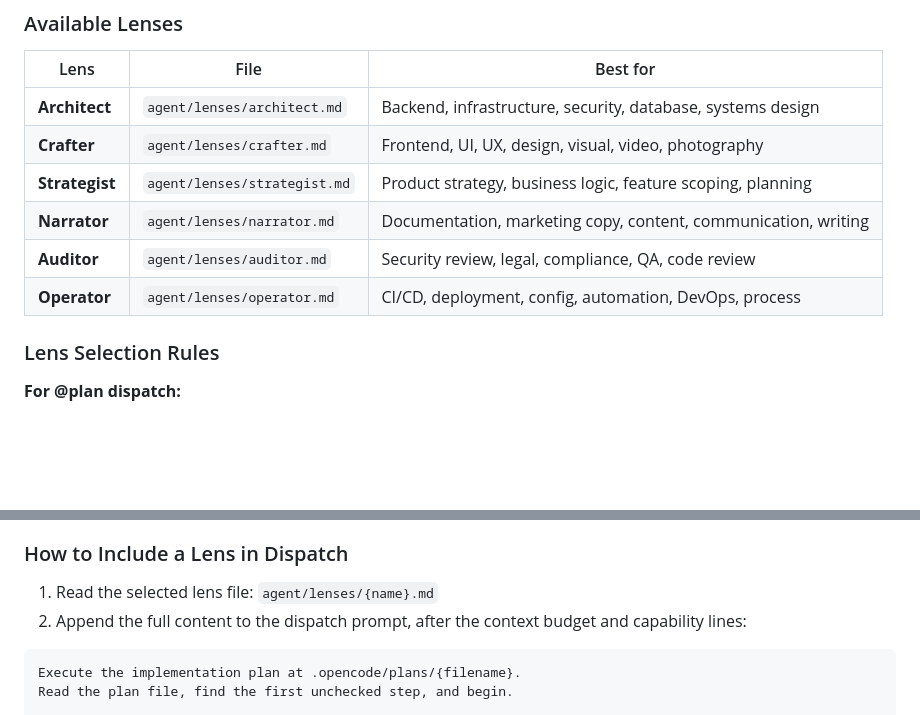
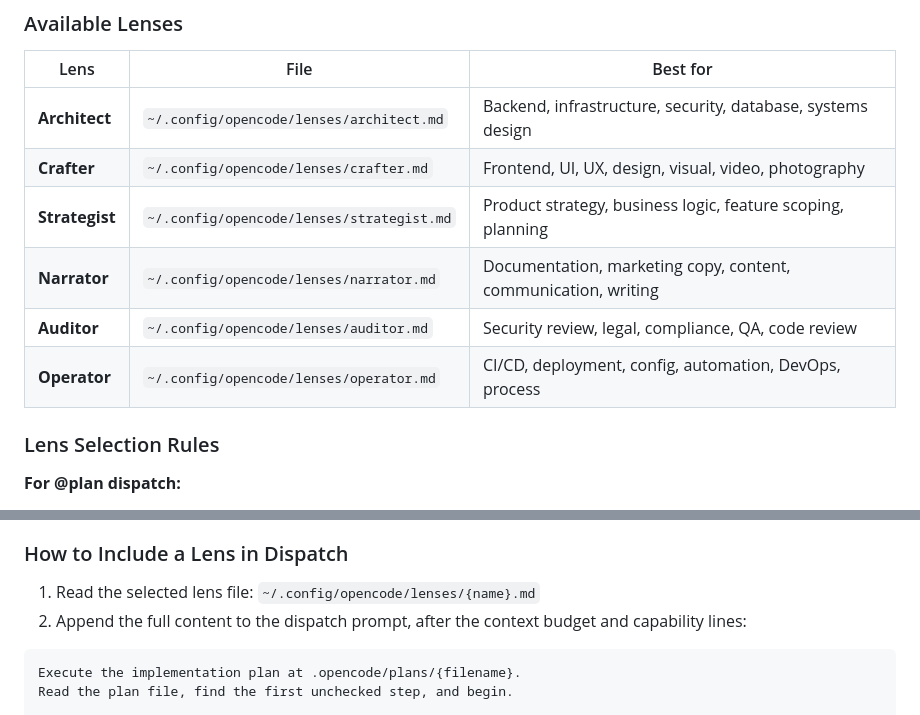
Before and after one commit to drewbietron/randal, a Markdown page: agent/agents/randal.md, 2 parts joined by grey strips. GitHub-like rendering; blank space fills up the shorter version.

Commit message:
feat(lenses): deploy lenses to local opencode config and fix paths

````diff
--- a/agent/agents/randal.md
+++ b/agent/agents/randal.md
@@ -495,12 +495,12 @@ Lenses do NOT replace Randal's identity. They are tools the identity uses. Randa
 
 | Lens | File | Best for |
 |------|------|----------|
-| **Architect** | `agent/lenses/architect.md` | Backend, infrastructure, security, database, systems design |
-| **Crafter** | `agent/lenses/crafter.md` | Frontend, UI, UX, design, visual, video, photography |
-| **Strategist** | `agent/lenses/strategist.md` | Product strategy, business logic, feature scoping, planning |
-| **Narrator** | `agent/lenses/narrator.md` | Documentation, marketing copy, content, communication, writing |
-| **Auditor** | `agent/lenses/auditor.md` | Security review, legal, compliance, QA, code review |
-| **Operator** | `agent/lenses/operator.md` | CI/CD, deployment, config, automation, DevOps, process |
+| **Architect** | `~/.config/opencode/lenses/architect.md` | Backend, infrastructure, security, database, systems design |
+| **Crafter** | `~/.config/opencode/lenses/crafter.md` | Frontend, UI, UX, design, visual, video, photography |
+| **Strategist** | `~/.config/opencode/lenses/strategist.md` | Product strategy, business logic, feature scoping, planning |
+| **Narrator** | `~/.config/opencode/lenses/narrator.md` | Documentation, marketing copy, content, communication, writing |
+| **Auditor** | `~/.config/opencode/lenses/auditor.md` | Security review, legal, compliance, QA, code review |
+| **Operator** | `~/.config/opencode/lenses/operator.md` | CI/CD, deployment, config, automation, DevOps, process |
 
 ### Lens Selection Rules
 
@@ -526,7 +526,7 @@ Lenses do NOT replace Randal's identity. They are tools the identity uses. Randa
 
 ### How to Include a Lens in Dispatch
 
-1. Read the selected lens file: `agent/lenses/{name}.md`
+1. Read the selected lens file: `~/.config/opencode/lenses/{name}.md`
 2. Append the full content to the dispatch prompt, after the context budget and capability lines:
 
 ```
````
